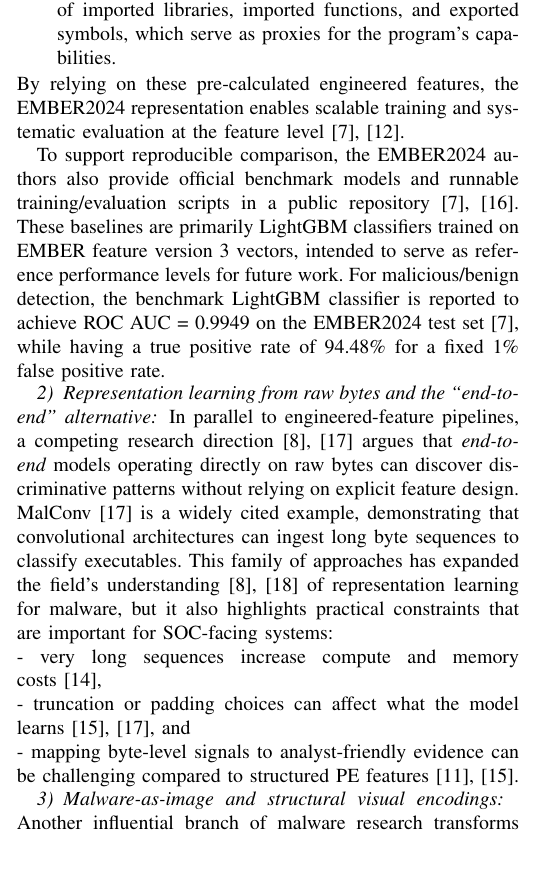
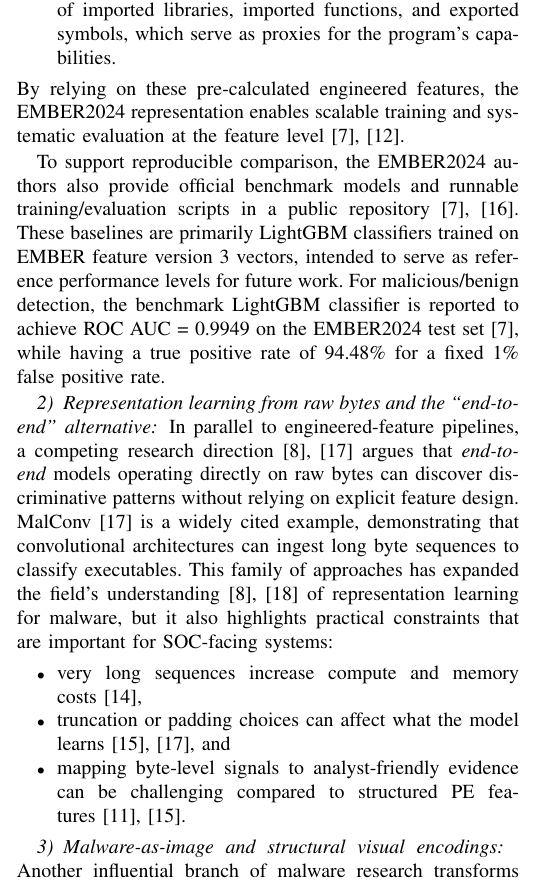
Before and after one commit to gaire56/mp4, a LaTeX paper (Gaire-AI_for_malware_detection.tex): part of one column of page 2 of 6, cut so that both start at the same text, the shorter picture padded with empty space. Compiled offline with pdfLaTeX; a missing font is replaced by an installed copy or a similar font; a LaTeX package or settings file that is missing is left out.

Commit message:
Use explicit itemize environment

```diff
--- a/Gaire-AI_for_malware_detection.tex
+++ b/Gaire-AI_for_malware_detection.tex
@@ -162,10 +169,15 @@ while having a true positive rate of 94.48\% for a fixed 1\% false positive rate
 
 In parallel to engineered-feature pipelines, a competing research direction~\cite{RBSBCN2017,KBSSSK2025} argues that \emph{end-to-end} models operating directly on raw bytes can discover discriminative patterns without relying on explicit feature design.
 MalConv~\cite{RBSBCN2017} is a widely cited example, demonstrating that convolutional architectures can ingest long byte sequences to classify executables.
-This family of approaches has expanded the field's understanding~\cite{RCEJH2025,KBSSSK2025} of representation learning for malware, but it also highlights practical constraints that are important for SOC-facing systems: \\
-- very long sequences increase compute and memory costs~\cite{EDS2020}, \\
-- truncation or padding choices can affect what the model learns~\cite{RBSBCN2017,AQPWPWCR2022}, and \\
-- mapping byte-level signals to analyst-friendly evidence can be challenging compared to structured PE features~\cite{NSDSP2025,AQPWPWCR2022}.
+This family of approaches has expanded the field's understanding~\cite{RCEJH2025,KBSSSK2025} of representation learning for malware, but it also highlights practical constraints that are important for SOC-facing systems:
+\begin{itemize}
+\item
+very long sequences increase compute and memory costs~\cite{EDS2020},
+\item
+truncation or padding choices can affect what the model learns~\cite{RBSBCN2017,AQPWPWCR2022}, and
+\item
+mapping byte-level signals to analyst-friendly evidence can be challenging compared to structured PE features~\cite{NSDSP2025,AQPWPWCR2022}.
+\end{itemize}
 
 
 \subsubsection{Malware-as-image and structural visual encodings}
```
Also changed, not shown: Gaire-AI_for_malware_detection.tex (13 more changed lines).
